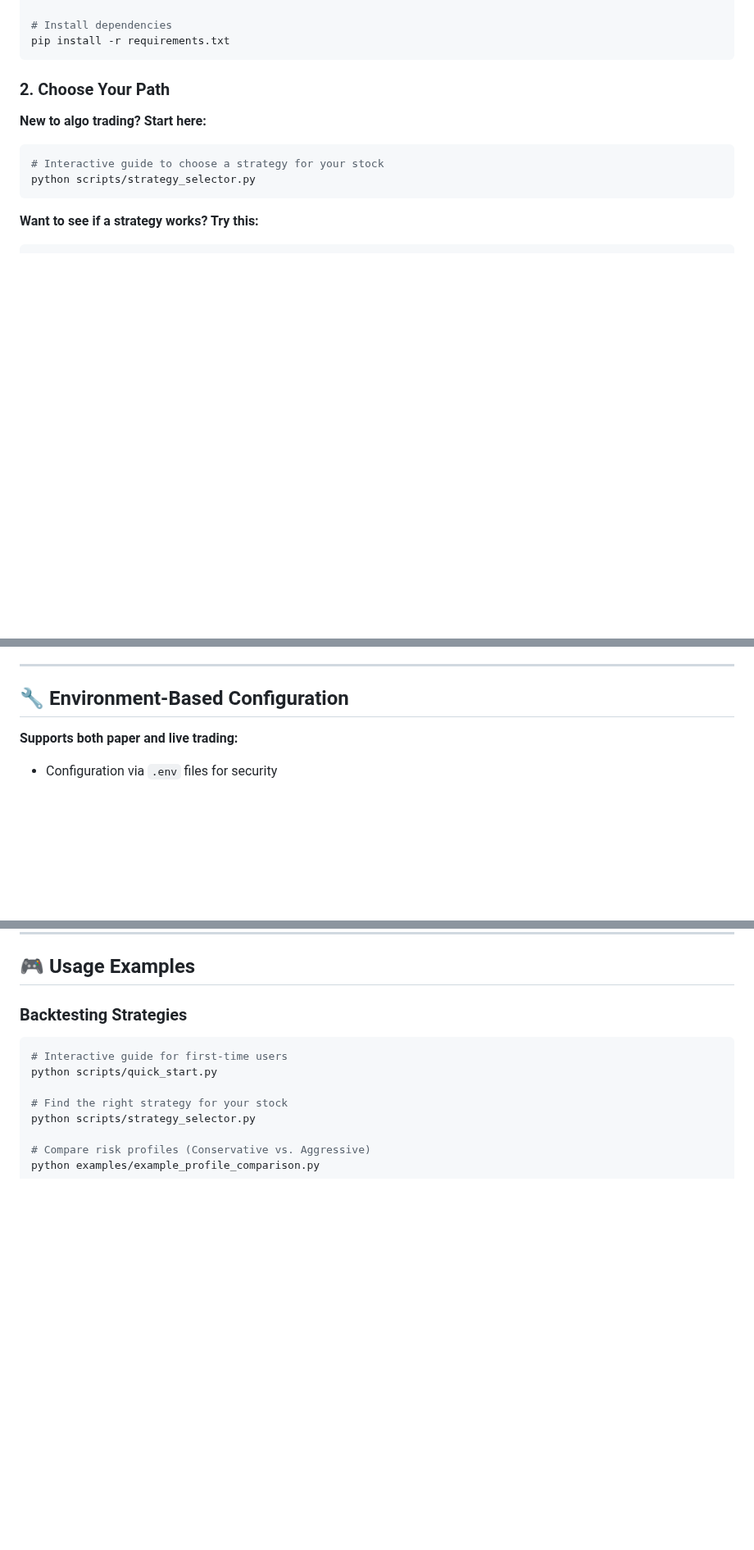
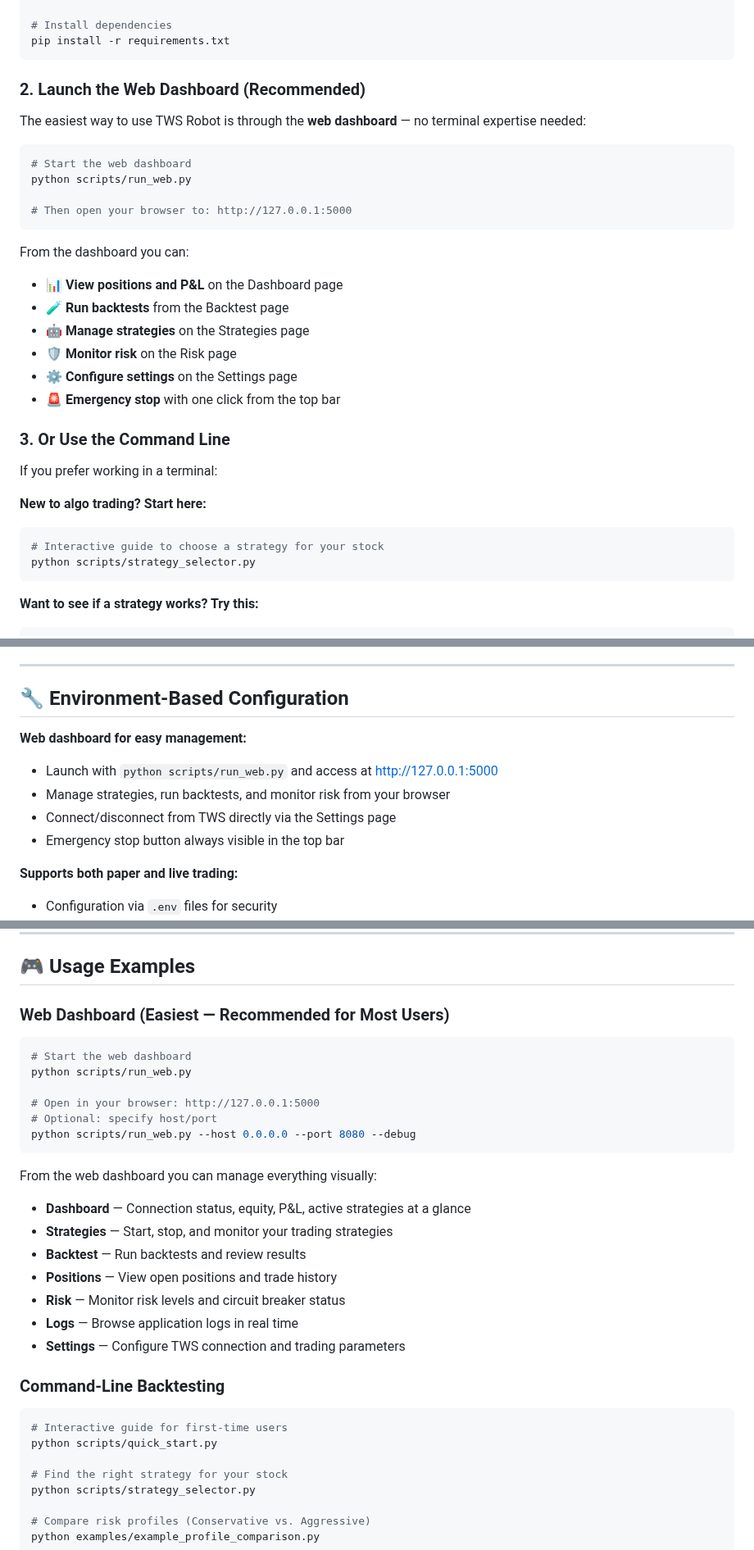
Before and after one commit to evanlow/tws_robot, a Markdown page: README.md, 3 parts joined by grey strips. Shown at 82% size. Rendered like a GitHub page; blank space fills up the shorter version.

````diff
--- a/README.md
+++ b/README.md
@@ -49,7 +50,28 @@ source venv/bin/activate        # Mac/Linux
 pip install -r requirements.txt
 ```
 
-### 2. Choose Your Path
+### 2. Launch the Web Dashboard (Recommended)
+
+The easiest way to use TWS Robot is through the **web dashboard** — no terminal expertise needed:
+
+```bash
+# Start the web dashboard
+python scripts/run_web.py
+
+# Then open your browser to: http://127.0.0.1:5000
+```
+
+From the dashboard you can:
+- 📊 **View positions and P&L** on the Dashboard page
+- 🧪 **Run backtests** from the Backtest page
+- 🤖 **Manage strategies** on the Strategies page
+- 🛡️ **Monitor risk** on the Risk page
+- ⚙️ **Configure settings** on the Settings page
+- 🚨 **Emergency stop** with one click from the top bar
+
+### 3. Or Use the Command Line
+
+If you prefer working in a terminal:
 
 **New to algo trading? Start here:**
 ```bash
@@ -447,6 +477,12 @@ Choose your comfort level:
 
 ## 🔧 Environment-Based Configuration
 
+**Web dashboard for easy management:**
+- Launch with `python scripts/run_web.py` and access at http://127.0.0.1:5000
+- Manage strategies, run backtests, and monitor risk from your browser
+- Connect/disconnect from TWS directly via the Settings page
+- Emergency stop button always visible in the top bar
+
 **Supports both paper and live trading:**
 - Configuration via `.env` files for security
 - Easy switching between environments
@@ -521,7 +557,27 @@ cp .env.example .env
 
 ## 🎮 Usage Examples
 
-### Backtesting Strategies
+### Web Dashboard (Easiest — Recommended for Most Users)
+
+```bash
+# Start the web dashboard
+python scripts/run_web.py
+
+# Open in your browser: http://127.0.0.1:5000
+# Optional: specify host/port
+python scripts/run_web.py --host 0.0.0.0 --port 8080 --debug
+```
+
+From the web dashboard you can manage everything visually:
+- **Dashboard** — Connection status, equity, P&L, active strategies at a glance
+- **Strategies** — Start, stop, and monitor your trading strategies
+- **Backtest** — Run backtests and review results
+- **Positions** — View open positions and trade history
+- **Risk** — Monitor risk levels and circuit breaker status
+- **Logs** — Browse application logs in real time
+- **Settings** — Configure TWS connection and trading parameters
+
+### Command-Line Backtesting
 
 ```bash
 # Interactive guide for first-time users
````
Also changed, not shown: other parts of README.md (+67 -57 lines).
